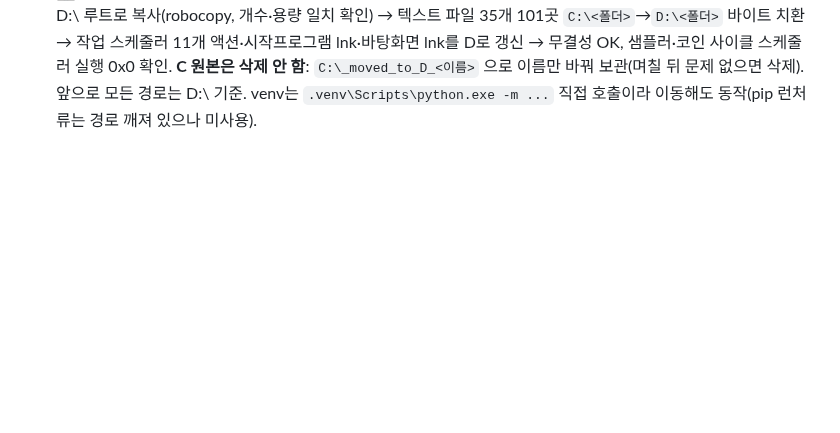
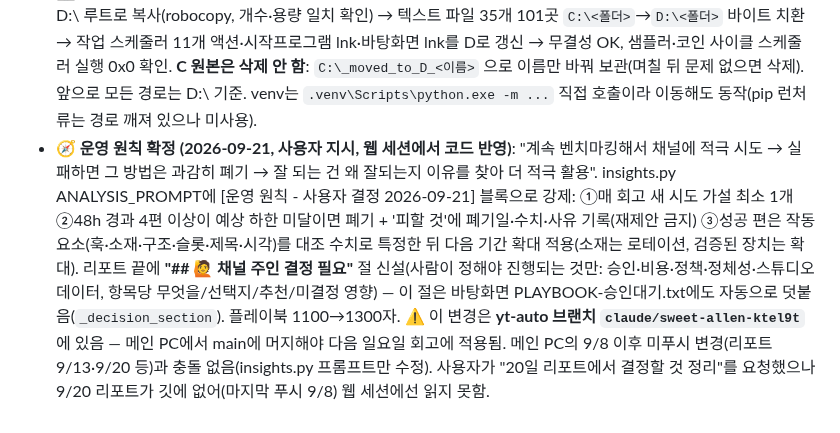
Before and after one commit to jeakeun/show, a Markdown page: docs/claude-memory/youtube-auto-pipeline.md, the part around the change. Drawn GitHub-style; blank space fills up the shorter version.

Commit message:
Memory: 2026-09-21 operating principle (try/discard/scale) and owner-decision report section
Co-Authored-By: Claude Fable 5.1 <noreply@anthropic.com>
Claude-Session: https://claude.ai/code/session_01V3UP7BXKr5HSBnLcTaVHaK

```diff
--- a/docs/claude-memory/youtube-auto-pipeline.md
+++ b/docs/claude-memory/youtube-auto-pipeline.md
@@ -309,3 +309,13 @@ metadata:
   작업 스케줄러 11개 액션·시작프로그램 lnk·바탕화면 lnk를 D로 갱신 → 무결성 OK, 샘플러·코인 사이클 스케줄러 실행 0x0 확인.
   **C 원본은 삭제 안 함**: `C:\_moved_to_D_<이름>` 으로 이름만 바꿔 보관(며칠 뒤 문제 없으면 삭제). 앞으로 모든 경로는 D:\ 기준.
   venv는 `.venv\Scripts\python.exe -m ...` 직접 호출이라 이동해도 동작(pip 런처류는 경로 깨져 있으나 미사용).
+- **🧭 운영 원칙 확정 (2026-09-21, 사용자 지시, 웹 세션에서 코드 반영)**: "계속 벤치마킹해서 채널에 적극 시도 →
+  실패하면 그 방법은 과감히 폐기 → 잘 되는 건 왜 잘되는지 이유를 찾아 더 적극 활용". insights.py ANALYSIS_PROMPT에
+  [운영 원칙 - 사용자 결정 2026-09-21] 블록으로 강제: ①매 회고 새 시도 가설 최소 1개 ②48h 경과 4편 이상이 예상 하한
+  미달이면 폐기 + '피할 것'에 폐기일·수치·사유 기록(재제안 금지) ③성공 편은 작동 요소(훅·소재·구조·슬롯·제목·시각)를
+  대조 수치로 특정한 뒤 다음 기간 확대 적용(소재는 로테이션, 검증된 장치는 확대). 리포트 끝에 **"## 🙋 채널 주인 결정
+  필요"** 절 신설(사람이 정해야 진행되는 것만: 승인·비용·정책·정체성·스튜디오 데이터, 항목당 무엇을/선택지/추천/미결정
+  영향) — 이 절은 바탕화면 PLAYBOOK-승인대기.txt에도 자동으로 덧붙음(`_decision_section`). 플레이북 1100→1300자.
+  ⚠️ 이 변경은 **yt-auto 브랜치 `claude/sweet-allen-ktel9t`** 에 있음 — 메인 PC에서 main에 머지해야 다음 일요일 회고에
+  적용됨. 메인 PC의 9/8 이후 미푸시 변경(리포트 9/13·9/20 등)과 충돌 없음(insights.py 프롬프트만 수정).
+  사용자가 "20일 리포트에서 결정할 것 정리"를 요청했으나 9/20 리포트가 깃에 없어(마지막 푸시 9/8) 웹 세션에선 읽지 못함.
```
